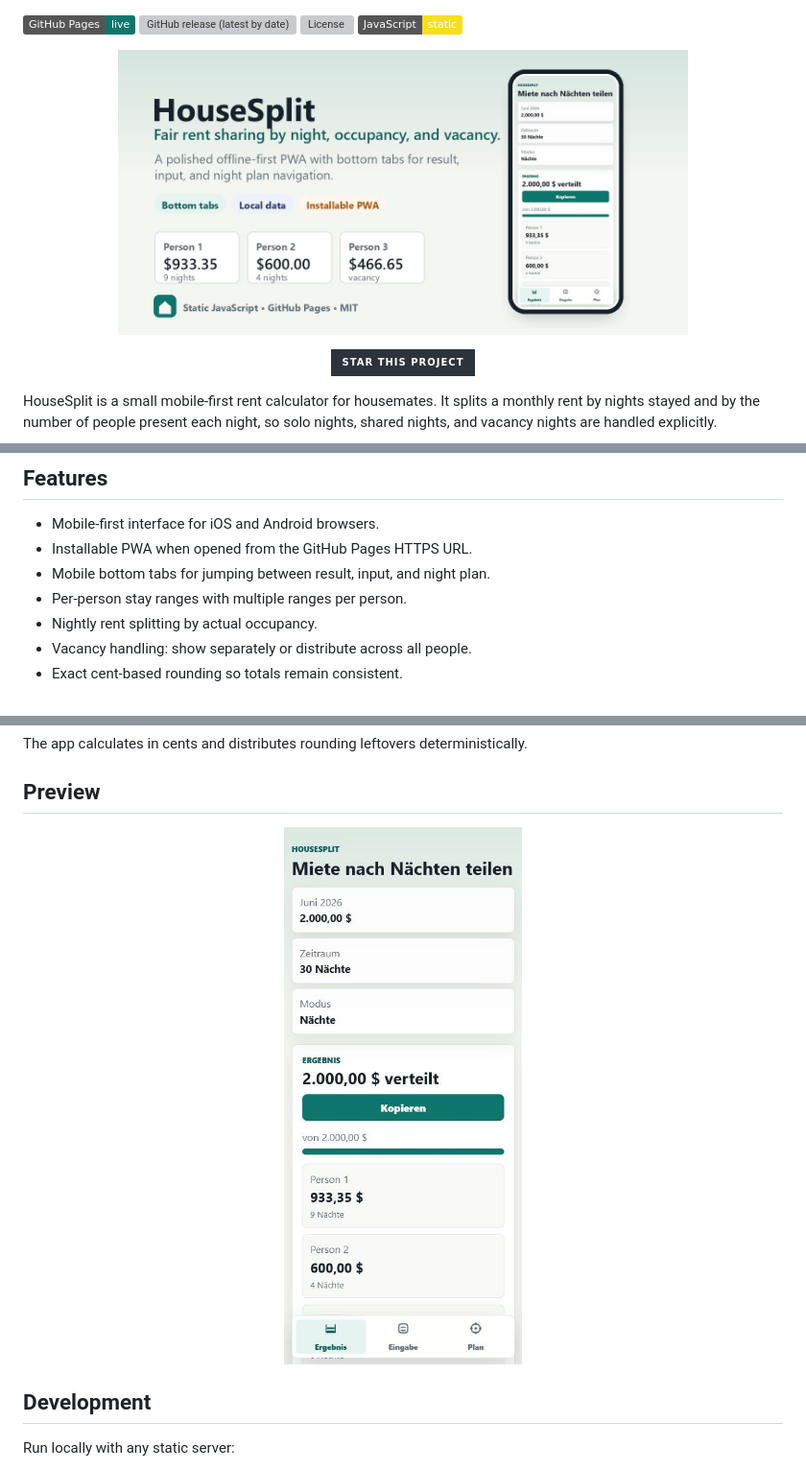
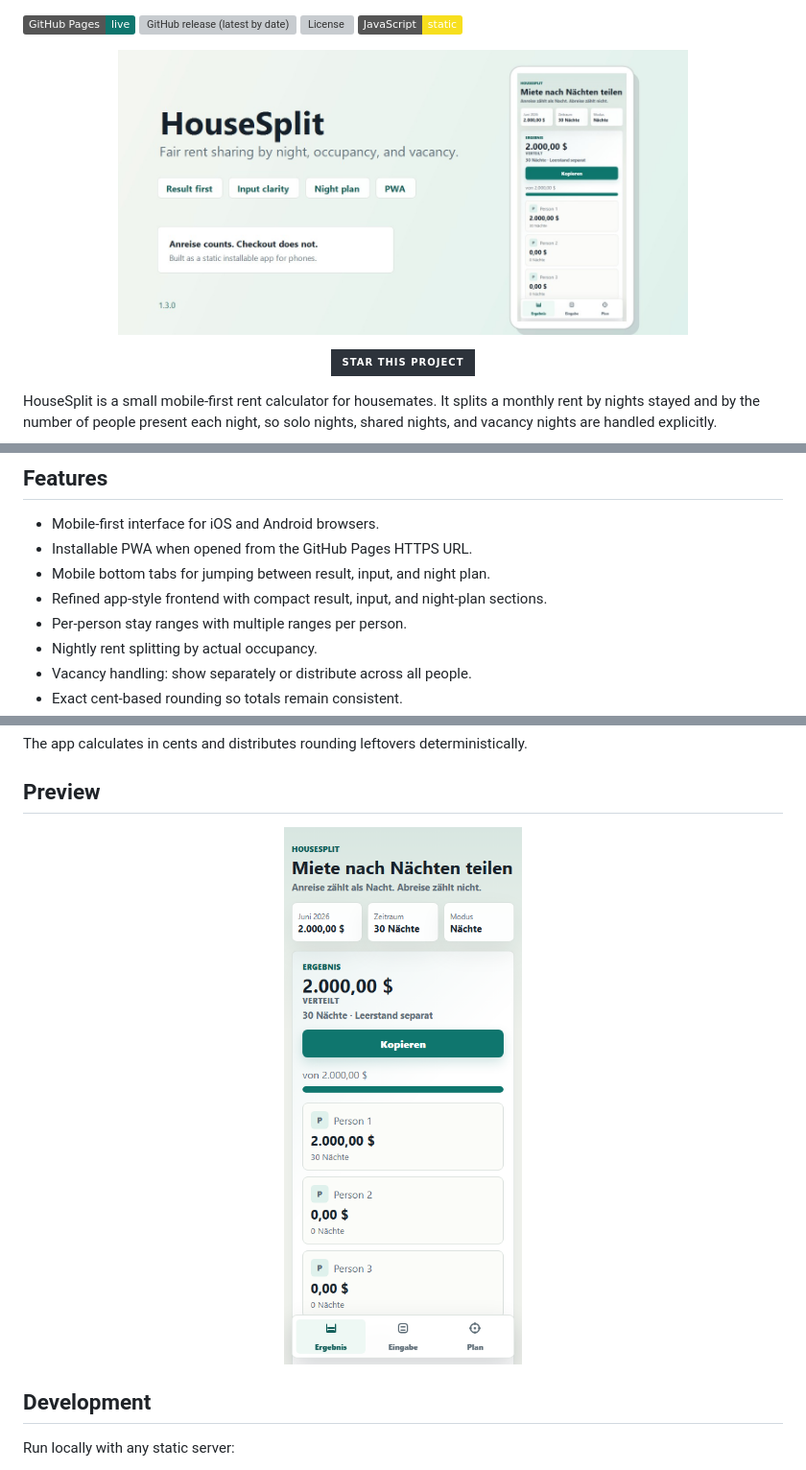
Before and after one commit to N0ahTM/HouseSplit, a Markdown page: README.md, 3 parts joined by grey strips. Shown: that part at 96% size. GitHub-like rendering; pictures changed too: docs/assets/mobile-preview.png, docs/assets/repository-open-graph.jpg; badges without logos; grey boxes are pictures that could not be loaded.

Commit message:
Refine frontend with ui ux pro guidance

```diff
--- a/README.md
+++ b/README.md
@@ -34,6 +34,7 @@ On iPhone or Android, add the site to your home screen to use it like a small ap
 - Mobile-first interface for iOS and Android browsers.
 - Installable PWA when opened from the GitHub Pages HTTPS URL.
 - Mobile bottom tabs for jumping between result, input, and night plan.
+- Refined app-style frontend with compact result, input, and night-plan sections.
 - Per-person stay ranges with multiple ranges per person.
 - Nightly rent splitting by actual occupancy.
 - Vacancy handling: show separately or distribute across all people.
```
Also changed, not shown: CHANGELOG.md (+8 -0 lines), docs/USAGE.md (+1 -1 lines), 5 other files.
